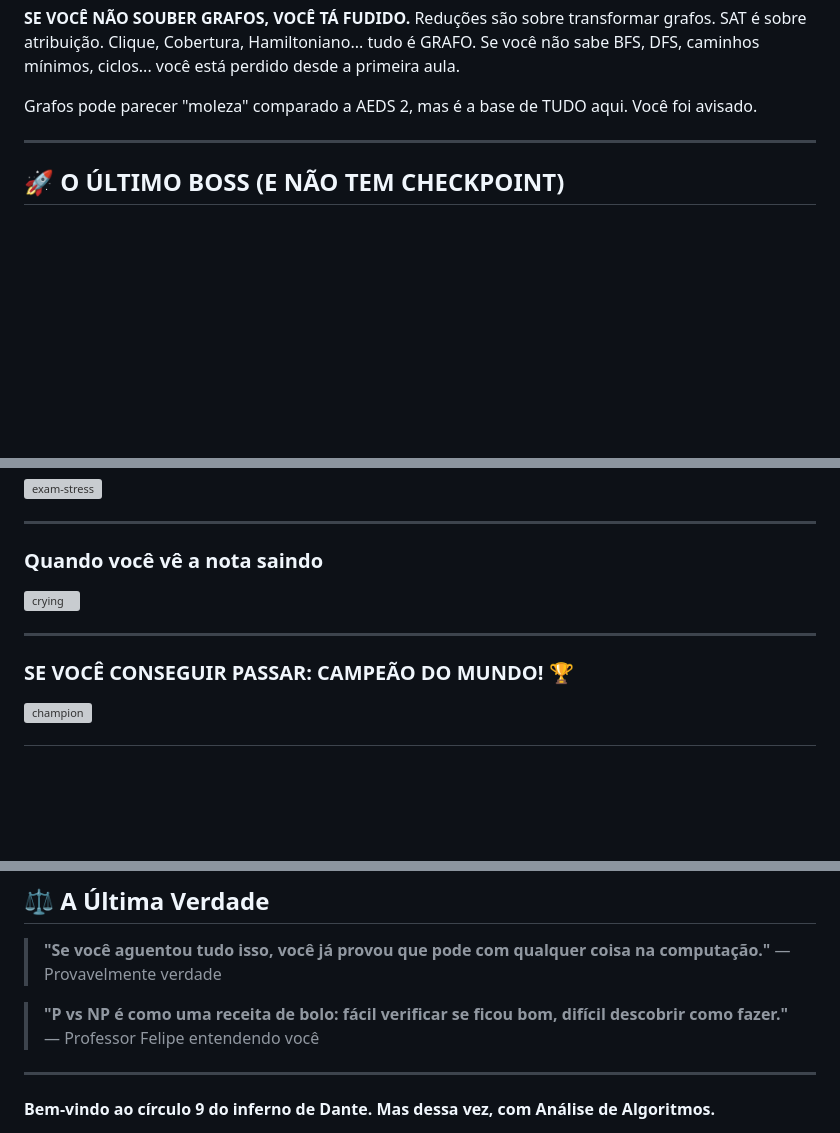
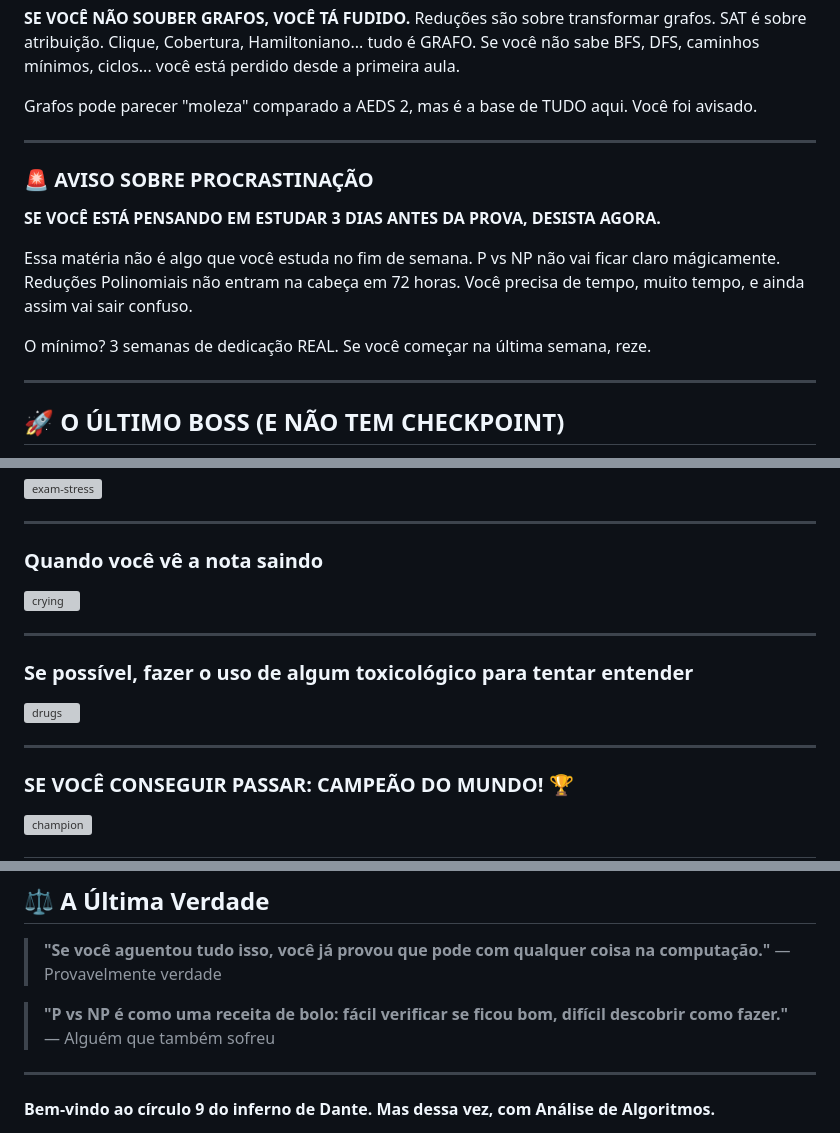
Before and after one commit to gabrielchagas13/fpaa-estudos, a Markdown page: README.md, 3 parts joined by grey strips. Drawn GitHub-style; blank space fills up the shorter version; grey boxes are pictures that could not be loaded.

```diff
--- a/README.md
+++ b/README.md
@@ -74,6 +72,16 @@ Surpresa! Essa é a matéria que tira o sono de pesquisadores desde 1971. O Prof
 **SE VOCÊ NÃO SOUBER GRAFOS, VOCÊ TÁ FUDIDO.** Reduções são sobre transformar grafos. SAT é sobre atribuição. Clique, Cobertura, Hamiltoniano... tudo é GRAFO. Se você não sabe BFS, DFS, caminhos mínimos, ciclos... você está perdido desde a primeira aula.
 
 Grafos pode parecer "moleza" comparado a AEDS 2, mas é a base de TUDO aqui. Você foi avisado.
+
+---
+
+### 🚨 AVISO SOBRE PROCRASTINAÇÃO
+
+**SE VOCÊ ESTÁ PENSANDO EM ESTUDAR 3 DIAS ANTES DA PROVA, DESISTA AGORA.**
+
+Essa matéria não é algo que você estuda no fim de semana. P vs NP não vai ficar claro mágicamente. Reduções Polinomiais não entram na cabeça em 72 horas. Você precisa de tempo, muito tempo, e ainda assim vai sair confuso.
+
+O mínimo? 3 semanas de dedicação REAL. Se você começar na última semana, reze.
 
 ---
 
@@ -151,6 +146,12 @@ fpaa-estudos/
 
 ---
 
+### Se possível, fazer o uso de algum toxicológico para tentar entender
+
+![drugs](https://media0.giphy.com/media/v1.Y2lkPTc5MGI3NjExeHJ6cTMxYmVtZzhpazIwYXFoODduNHI1NXJpenAxdHkzcWowZnB3MSZlcD12MV9pbnRlcm5hbF9naWZfYnlfaWQmY3Q9Zw/W9Dqbvo0jL56KswpKG/giphy.gif)
+
+---
+
 ### SE VOCÊ CONSEGUIR PASSAR: CAMPEÃO DO MUNDO! 🏆
 
 ![champion](https://media2.giphy.com/media/v1.Y2lkPTc5MGI3NjExbGxzemlvYmZrb3pueDM0OWMyOXZsOTFmNmszdXJvNXBnazFkemFhMSZlcD12MV9pbnRlcm5hbF9naWZfYnlfaWQmY3Q9Zw/1BfPP1taCof3s61x71/giphy.gif)
@@ -215,7 +216,7 @@ prova 02/
 > — Provavelmente verdade
 
 > **"P vs NP é como uma receita de bolo: fácil verificar se ficou bom, difícil descobrir como fazer."**
-> — Professor Felipe entendendo você
+> — Alguém que também sofreu
 
 ---
 
```
Also changed, not shown: other parts of README.md (+5 -20 lines).
